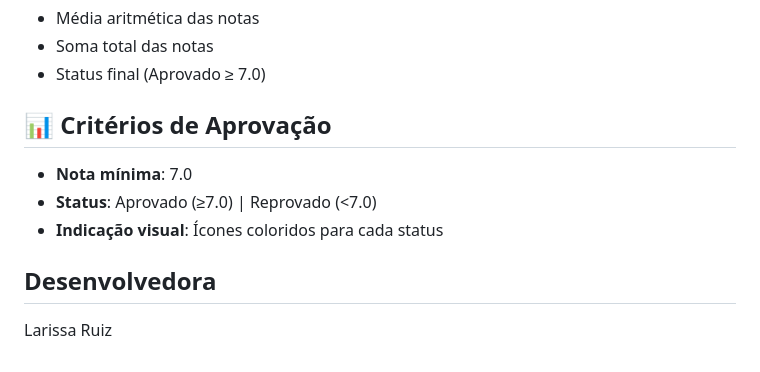
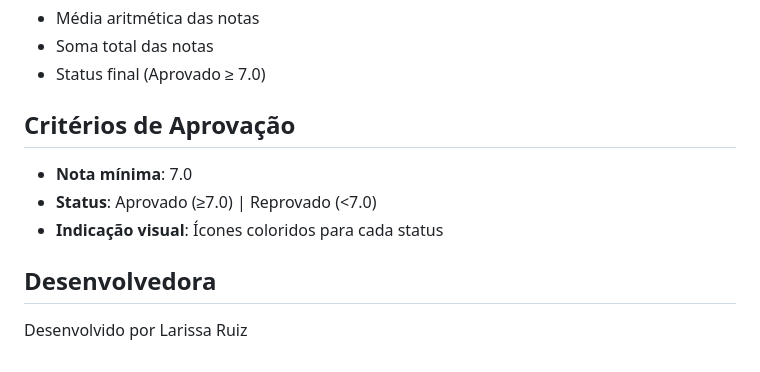
Before and after one commit to Lalisruiz/projeto_calculadora_medias, a Markdown page: README.md, the part around one of its changes. Rendered like a GitHub page.

Commit message:
Formatando README

```diff
--- a/README.md
+++ b/README.md
@@ -111,11 +111,11 @@ Este projeto demonstra a aplicação prática dos seguintes conceitos do módulo
 - Soma total das notas
 - Status final (Aprovado ≥ 7.0)
 
-## 📊 Critérios de Aprovação
+## Critérios de Aprovação
 
 - **Nota mínima**: 7.0
 - **Status**: Aprovado (≥7.0) | Reprovado (<7.0)
 - **Indicação visual**: Ícones coloridos para cada status
 
 ##  Desenvolvedora
-Larissa Ruiz
+Desenvolvido por Larissa Ruiz
```
Also changed, not shown: other parts of README.md (+3 -3 lines).
